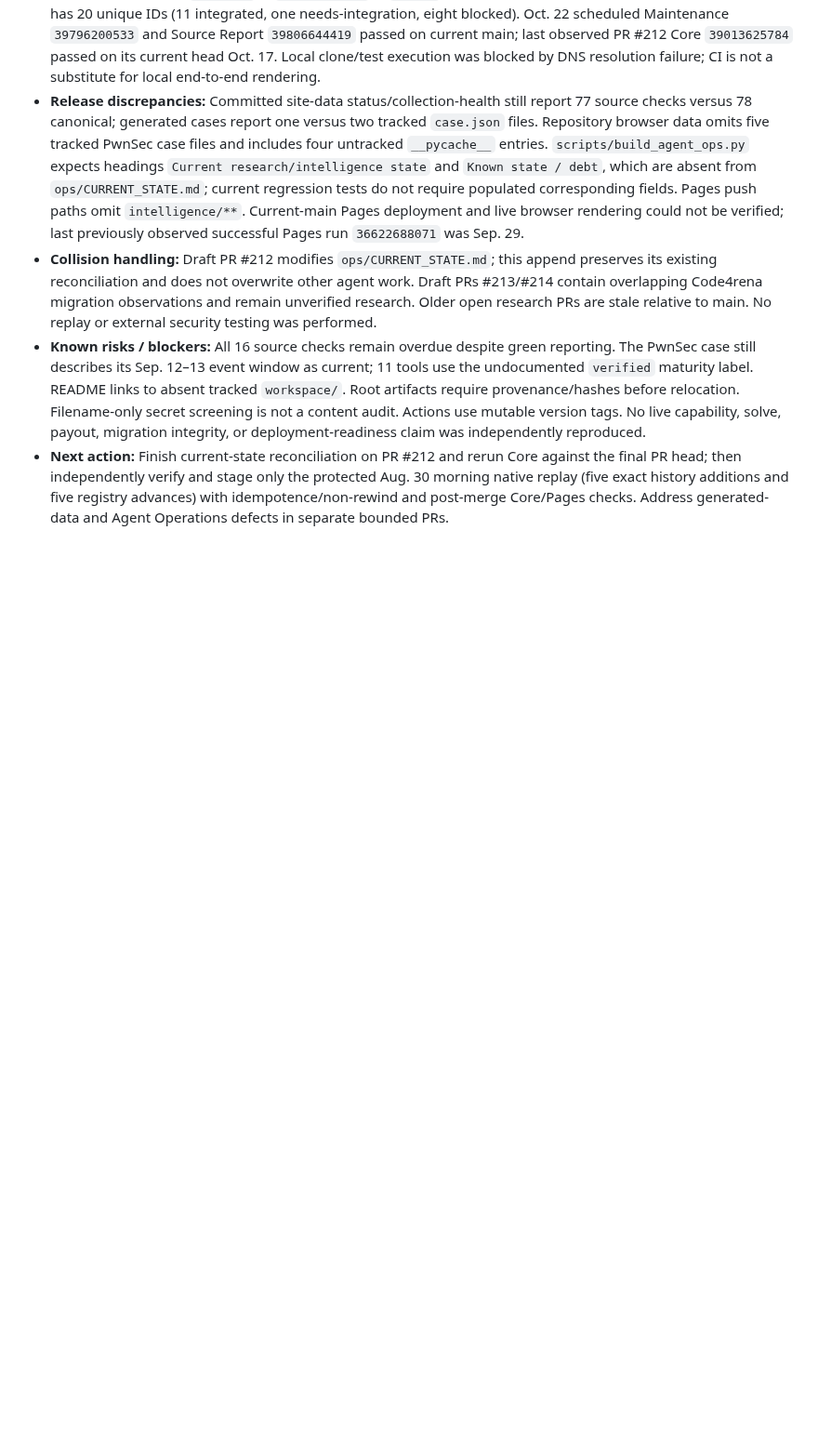
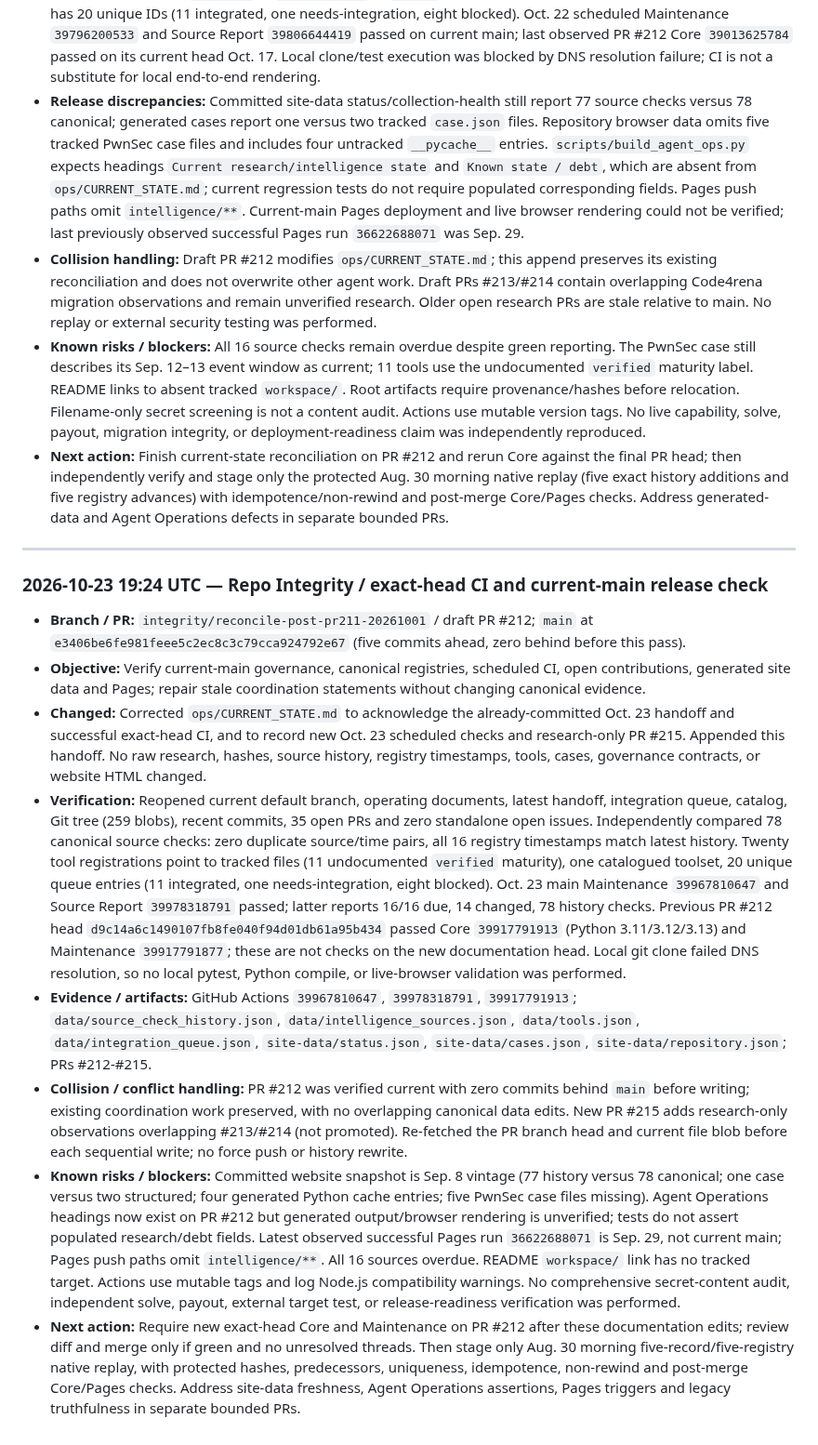
Before and after one commit to kaibuzz0/cipher-solving-suite, a Markdown page: docs/AGENT_HANDOFF.md, the part around the change. Shown at 93% size. Rendered like a GitHub page; blank space fills up the shorter version.

Commit message:
docs: hand off Oct 23 integrity verification and remaining release risks

```diff
--- a/docs/AGENT_HANDOFF.md
+++ b/docs/AGENT_HANDOFF.md
@@ -375,3 +375,16 @@ This is an append-only operational journal for AI and human contributors. Keep e
 - **Collision handling:** Draft PR #212 modifies `ops/CURRENT_STATE.md`; this append preserves its existing reconciliation and does not overwrite other agent work. Draft PRs #213/#214 contain overlapping Code4rena migration observations and remain unverified research. Older open research PRs are stale relative to main. No replay or external security testing was performed.
 - **Known risks / blockers:** All 16 source checks remain overdue despite green reporting. The PwnSec case still describes its Sep. 12–13 event window as current; 11 tools use the undocumented `verified` maturity label. README links to absent tracked `workspace/`. Root artifacts require provenance/hashes before relocation. Filename-only secret screening is not a content audit. Actions use mutable version tags. No live capability, solve, payout, migration integrity, or deployment-readiness claim was independently reproduced.
 - **Next action:** Finish current-state reconciliation on PR #212 and rerun Core against the final PR head; then independently verify and stage only the protected Aug. 30 morning native replay (five exact history additions and five registry advances) with idempotence/non-rewind and post-merge Core/Pages checks. Address generated-data and Agent Operations defects in separate bounded PRs.
+
+---
+
+### 2026-10-23 19:24 UTC — Repo Integrity / exact-head CI and current-main release check
+
+- **Branch / PR:** `integrity/reconcile-post-pr211-20261001` / draft PR #212; `main` at `e3406be6fe981feee5c2ec8c3c79cca924792e67` (five commits ahead, zero behind before this pass).
+- **Objective:** Verify current-main governance, canonical registries, scheduled CI, open contributions, generated site data and Pages; repair stale coordination statements without changing canonical evidence.
+- **Changed:** Corrected `ops/CURRENT_STATE.md` to acknowledge the already-committed Oct. 23 handoff and successful exact-head CI, and to record new Oct. 23 scheduled checks and research-only PR #215. Appended this handoff. No raw research, hashes, source history, registry timestamps, tools, cases, governance contracts, or website HTML changed.
+- **Verification:** Reopened current default branch, operating documents, latest handoff, integration queue, catalog, Git tree (259 blobs), recent commits, 35 open PRs and zero standalone open issues. Independently compared 78 canonical source checks: zero duplicate source/time pairs, all 16 registry timestamps match latest history. Twenty tool registrations point to tracked files (11 undocumented `verified` maturity), one catalogued toolset, 20 unique queue entries (11 integrated, one needs-integration, eight blocked). Oct. 23 main Maintenance `39967810647` and Source Report `39978318791` passed; latter reports 16/16 due, 14 changed, 78 history checks. Previous PR #212 head `d9c14a6c1490107fb8fe040f94d01db61a95b434` passed Core `39917791913` (Python 3.11/3.12/3.13) and Maintenance `39917791877`; these are not checks on the new documentation head. Local git clone failed DNS resolution, so no local pytest, Python compile, or live-browser validation was performed.
+- **Evidence / artifacts:** GitHub Actions `39967810647`, `39978318791`, `39917791913`; `data/source_check_history.json`, `data/intelligence_sources.json`, `data/tools.json`, `data/integration_queue.json`, `site-data/status.json`, `site-data/cases.json`, `site-data/repository.json`; PRs #212-#215.
+- **Collision / conflict handling:** PR #212 was verified current with zero commits behind `main` before writing; existing coordination work preserved, with no overlapping canonical data edits. New PR #215 adds research-only observations overlapping #213/#214 (not promoted). Re-fetched the PR branch head and current file blob before each sequential write; no force push or history rewrite.
+- **Known risks / blockers:** Committed website snapshot is Sep. 8 vintage (77 history versus 78 canonical; one case versus two structured; four generated Python cache entries; five PwnSec case files missing). Agent Operations headings now exist on PR #212 but generated output/browser rendering is unverified; tests do not assert populated research/debt fields. Latest observed successful Pages run `36622688071` is Sep. 29, not current main; Pages push paths omit `intelligence/**`. All 16 sources overdue. README `workspace/` link has no tracked target. Actions use mutable tags and log Node.js compatibility warnings. No comprehensive secret-content audit, independent solve, payout, external target test, or release-readiness verification was performed.
+- **Next action:** Require new exact-head Core and Maintenance on PR #212 after these documentation edits; review diff and merge only if green and no unresolved threads. Then stage only Aug. 30 morning five-record/five-registry native replay, with protected hashes, predecessors, uniqueness, idempotence, non-rewind and post-merge Core/Pages checks. Address site-data freshness, Agent Operations assertions, Pages triggers and legacy truthfulness in separate bounded PRs.
```
